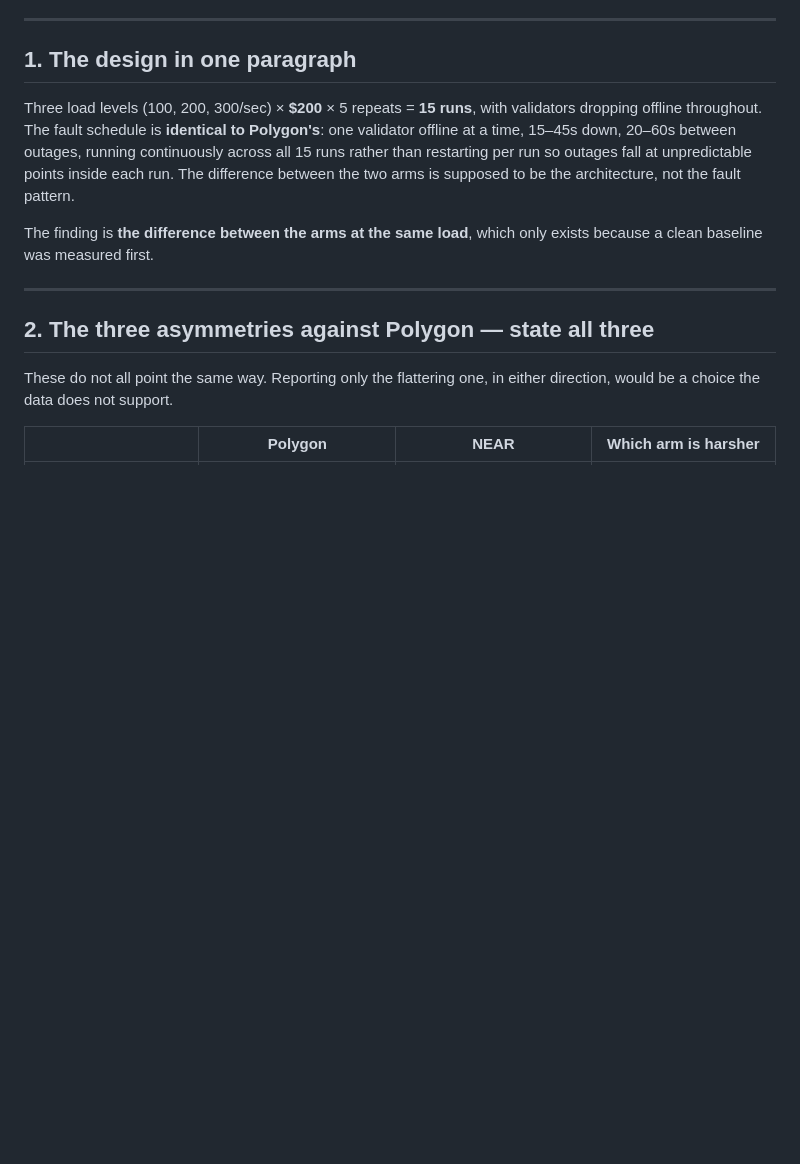
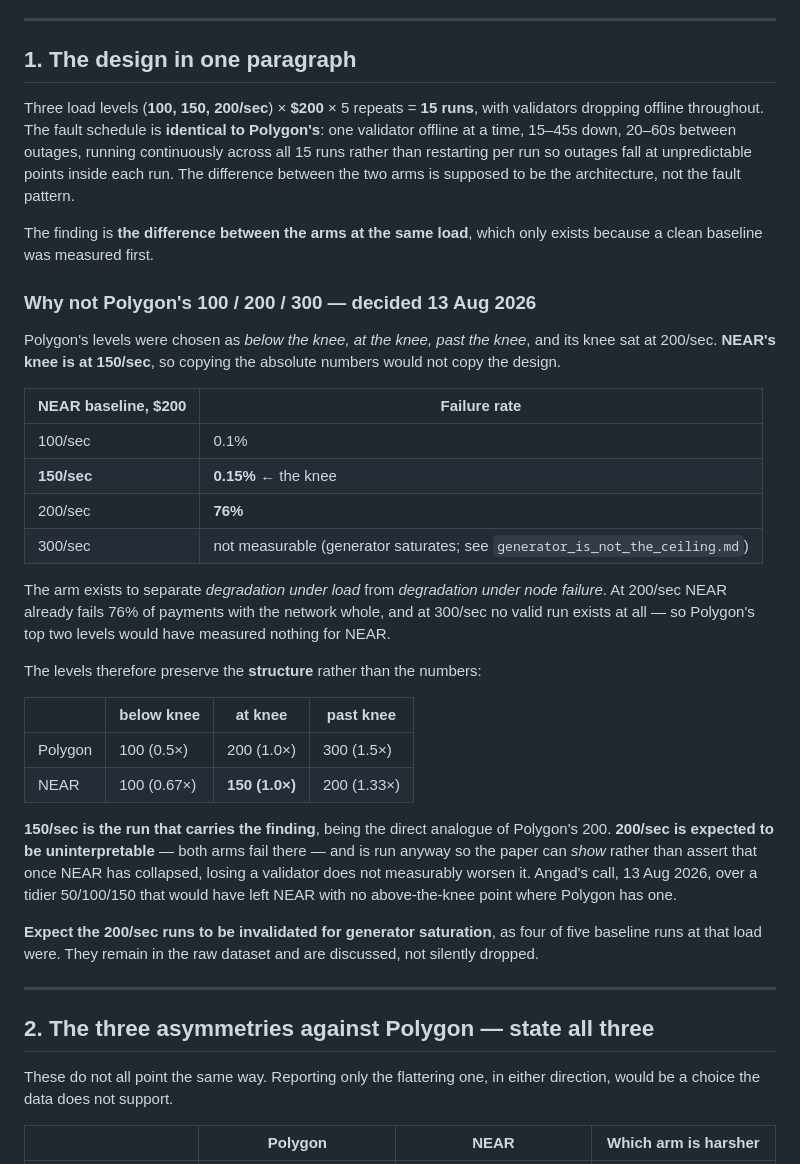
Before and after one commit to OnGodCR/Remittance-Research-Benchmarking, a Markdown page: docs/near_methodology/adversarial_arm.md, the part around the change. Rendered like a GitHub page; blank space fills up the shorter version.

Commit message:
Set the NEAR adversarial arm to 100/150/200, not Polygon's 100/200/300
Polygon's levels were below/at/past its knee, which sat at 200/sec. NEAR's
knee is 150/sec, so copying the absolute numbers would not copy the design:
at 200/sec NEAR already fails 76% of payments with the network whole, and
300/sec has no valid run at all. Polygon's top two levels would have
measured nothing, since the arm exists to separate degradation under load
from degradation under node failure.

Levels preserve the structure instead — 100 (0.67x knee), 150 (1.0x), 200
(1.33x). 150/sec carries the finding as the analogue of Polygon's 200.
200/sec is expected to be uninterpretable and is run anyway so the paper
can show, rather than assert, that losing a validator does not measurably
worsen an already-collapsed network.

Angad's call, 13 Aug 2026, over a tidier 50/100/150 that would have left
NEAR without an above-the-knee point where Polygon has one.

```diff
--- a/docs/near_methodology/adversarial_arm.md
+++ b/docs/near_methodology/adversarial_arm.md
@@ -10,7 +10,7 @@ such.
 
 ## 1. The design in one paragraph
 
-Three load levels (100, 200, 300/sec) × **$200** × 5 repeats = **15 runs**, with
+Three load levels (**100, 150, 200/sec**) × **$200** × 5 repeats = **15 runs**, with
 validators dropping offline throughout. The fault schedule is **identical to
 Polygon's**: one validator offline at a time, 15–45s down, 20–60s between
 outages, running continuously across all 15 runs rather than restarting per run
@@ -19,6 +19,42 @@ the two arms is supposed to be the architecture, not the fault pattern.
 
 The finding is **the difference between the arms at the same load**, which only
 exists because a clean baseline was measured first.
+
+### Why not Polygon's 100 / 200 / 300 — decided 13 Aug 2026
+
+Polygon's levels were chosen as *below the knee, at the knee, past the knee*,
+and its knee sat at 200/sec. **NEAR's knee is at 150/sec**, so copying the
+absolute numbers would not copy the design.
+
+| NEAR baseline, $200 | Failure rate |
+|---|---|
+| 100/sec | 0.1% |
+| **150/sec** | **0.15%** ← the knee |
+| 200/sec | **76%** |
+| 300/sec | not measurable (generator saturates; see `generator_is_not_the_ceiling.md`) |
+
+The arm exists to separate *degradation under load* from *degradation under node
+failure*. At 200/sec NEAR already fails 76% of payments with the network whole,
+and at 300/sec no valid run exists at all — so Polygon's top two levels would
+have measured nothing for NEAR.
+
+The levels therefore preserve the **structure** rather than the numbers:
+
+| | below knee | at knee | past knee |
+|---|---|---|---|
+| Polygon | 100 (0.5×) | 200 (1.0×) | 300 (1.5×) |
+| NEAR | 100 (0.67×) | **150 (1.0×)** | 200 (1.33×) |
+
+**150/sec is the run that carries the finding**, being the direct analogue of
+Polygon's 200. **200/sec is expected to be uninterpretable** — both arms fail
+there — and is run anyway so the paper can *show* rather than assert that once
+NEAR has collapsed, losing a validator does not measurably worsen it. Angad's
+call, 13 Aug 2026, over a tidier 50/100/150 that would have left NEAR with no
+above-the-knee point where Polygon has one.
+
+**Expect the 200/sec runs to be invalidated for generator saturation**, as four
+of five baseline runs at that load were. They remain in the raw dataset and are
+discussed, not silently dropped.
 
 ---
 
```
